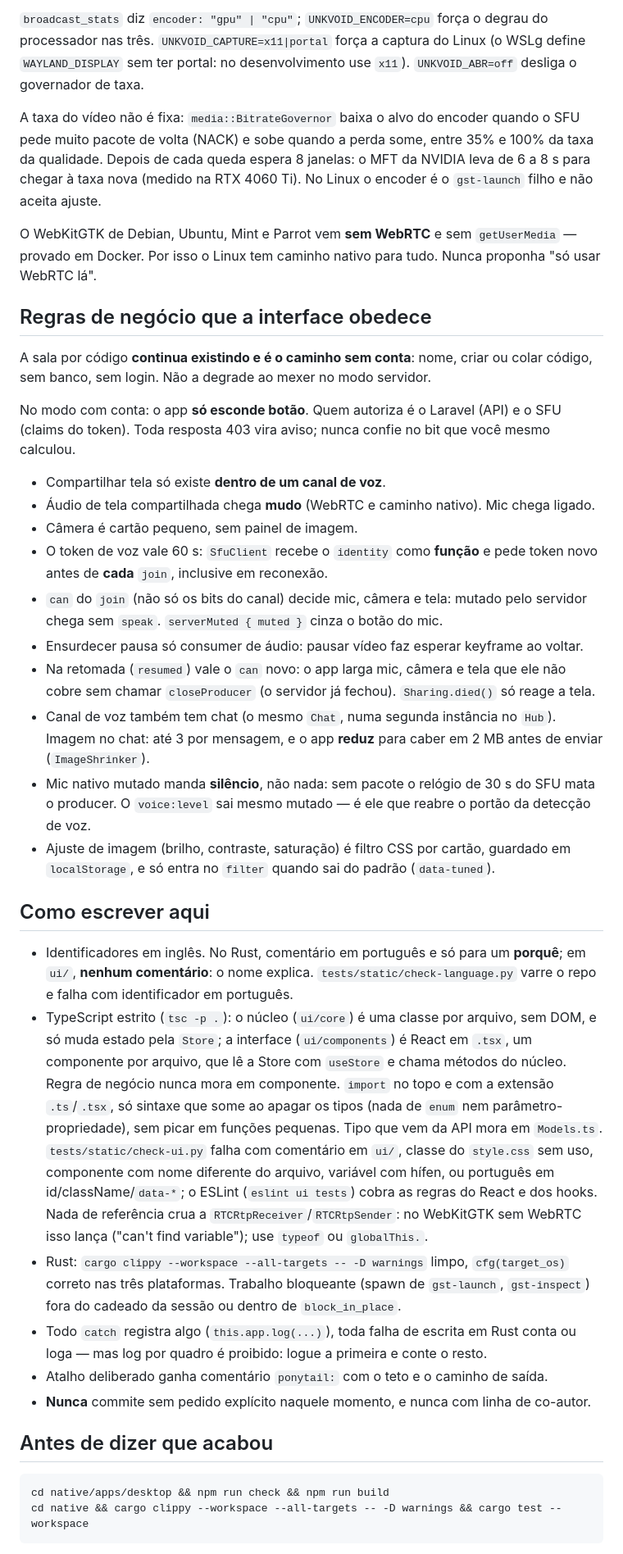
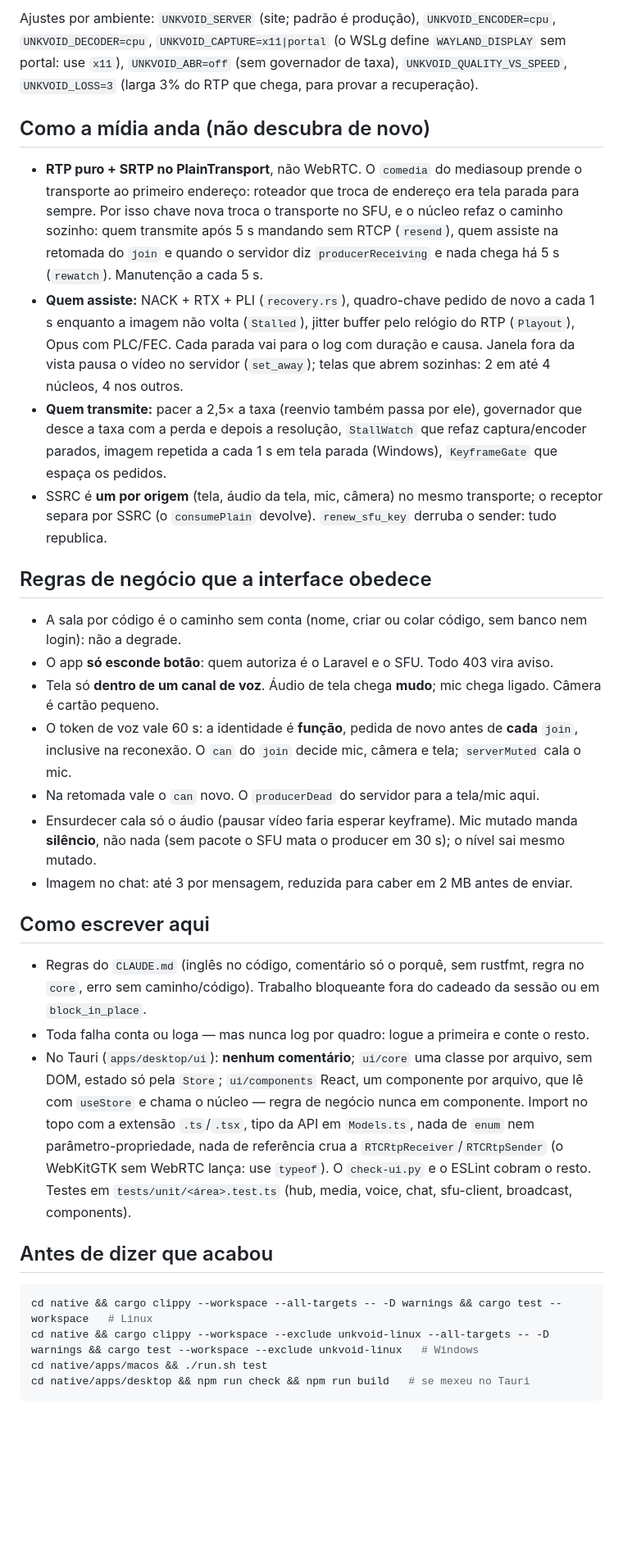
Before and after one commit to edsuuu/unkvoid, a Markdown page: .claude/agents/app.md, the part around one of its changes. Shown at 82% size. Rendered like a GitHub page; blank space fills up the shorter version.

Commit message:
docs: agentes app, sfu e web no que o código é hoje, mais objetivos

````diff
--- a/.claude/agents/app.md
+++ b/.claude/agents/app.md
@@ -49,67 +41,58 @@ native/apps/desktop/tests/          unit/ (Vitest + jsdom), integration/ (Vitest
 
-`broadcast_stats` diz `encoder: "gpu" | "cpu"`; `UNKVOID_ENCODER=cpu` força o degrau do processador nas três.
-`UNKVOID_CAPTURE=x11|portal` força a captura do Linux (o WSLg define `WAYLAND_DISPLAY` sem ter
-portal: no desenvolvimento use `x11`). `UNKVOID_ABR=off` desliga o governador de taxa.
+Ajustes por ambiente: `UNKVOID_SERVER` (site; padrão é produção), `UNKVOID_ENCODER=cpu`,
+`UNKVOID_DECODER=cpu`, `UNKVOID_CAPTURE=x11|portal` (o WSLg define `WAYLAND_DISPLAY` sem portal:
+use `x11`), `UNKVOID_ABR=off` (sem governador de taxa), `UNKVOID_QUALITY_VS_SPEED`,
+`UNKVOID_LOSS=3` (larga 3% do RTP que chega, para provar a recuperação).
 
-A taxa do vídeo não é fixa: `media::BitrateGovernor` baixa o alvo do encoder quando o SFU pede
-muito pacote de volta (NACK) e sobe quando a perda some, entre 35% e 100% da taxa da qualidade.
-Depois de cada queda espera 8 janelas: o MFT da NVIDIA leva de 6 a 8 s para chegar à taxa nova
-(medido na RTX 4060 Ti). No Linux o encoder é o `gst-launch` filho e não aceita ajuste.
+## Como a mídia anda (não descubra de novo)
 
-O WebKitGTK de Debian, Ubuntu, Mint e Parrot vem **sem WebRTC** e sem `getUserMedia` — provado
-em Docker. Por isso o Linux tem caminho nativo para tudo. Nunca proponha "só usar WebRTC lá".
+- **RTP puro + SRTP no PlainTransport**, não WebRTC. O `comedia` do mediasoup prende o transporte
+  ao primeiro endereço: roteador que troca de endereço era tela parada para sempre. Por isso
+  chave nova troca o transporte no SFU, e o núcleo refaz o caminho sozinho: quem transmite após
+  5 s mandando sem RTCP (`resend`), quem assiste na retomada do `join` e quando o servidor diz
+  `producerReceiving` e nada chega há 5 s (`rewatch`). Manutenção a cada 5 s.
+- **Quem assiste:** NACK + RTX + PLI (`recovery.rs`), quadro-chave pedido de novo a cada 1 s
+  enquanto a imagem não volta (`Stalled`), jitter buffer pelo relógio do RTP (`Playout`), Opus com
+  PLC/FEC. Cada parada vai para o log com duração e causa. Janela fora da vista pausa o vídeo no
+  servidor (`set_away`); telas que abrem sozinhas: 2 em até 4 núcleos, 4 nos outros.
+- **Quem transmite:** pacer a 2,5× a taxa (reenvio também passa por ele), governador que desce a
+  taxa com a perda e depois a resolução, `StallWatch` que refaz captura/encoder parados, imagem
+  repetida a cada 1 s em tela parada (Windows), `KeyframeGate` que espaça os pedidos.
+- SSRC é **um por origem** (tela, áudio da tela, mic, câmera) no mesmo transporte; o receptor
+  separa por SSRC (o `consumePlain` devolve). `renew_sfu_key` derruba o sender: tudo republica.
 
 ## Regras de negócio que a interface obedece
 
-A sala por código **continua existindo e é o caminho sem conta**: nome, criar ou colar código,
-sem banco, sem login. Não a degrade ao mexer no modo servidor.
-
-No modo com conta: o app **só esconde botão**. Quem autoriza é o Laravel (API) e o SFU (claims
-do token). Toda resposta 403 vira aviso; nunca confie no bit que você mesmo calculou.
-
-- Compartilhar tela só existe **dentro de um canal de voz**.
-- Áudio de tela compartilhada chega **mudo** (WebRTC e caminho nativo). Mic chega ligado.
-- Câmera é cartão pequeno, sem painel de imagem.
-- O token de voz vale 60 s: `SfuClient` recebe o `identity` como **função** e pede token novo
-  antes de **cada** `join`, inclusive em reconexão.
-- `can` do `join` (não só os bits do canal) decide mic, câmera e tela: mutado pelo servidor
-  chega sem `speak`. `serverMuted { muted }` cinza o botão do mic.
-- Ensurdecer pausa só consumer de áudio: pausar vídeo faz esperar keyframe ao voltar.
-- Na retomada (`resumed`) vale o `can` novo: o app larga mic, câmera e tela que ele não cobre
-  sem chamar `closeProducer` (o servidor já fechou). `Sharing.died()` só reage a tela.
-- Canal de voz também tem chat (o mesmo `Chat`, numa segunda instância no `Hub`). Imagem no chat:
-  até 3 por mensagem, e o app **reduz** para caber em 2 MB antes de enviar (`ImageShrinker`).
-- Mic nativo mutado manda **silêncio**, não nada: sem pacote o relógio de 30 s do SFU mata o
-  producer. O `voice:level` sai mesmo mutado — é ele que reabre o portão da detecção de voz.
-- Ajuste de imagem (brilho, contraste, saturação) é filtro CSS por cartão, guardado em
-  `localStorage`, e só entra no `filter` quando sai do padrão (`data-tuned`).
+- A sala por código é o caminho sem conta (nome, criar ou colar código, sem banco nem login): não
+  a degrade.
+- O app **só esconde botão**: quem autoriza é o Laravel e o SFU. Todo 403 vira aviso.
+- Tela só **dentro de um canal de voz**. Áudio de tela chega **mudo**; mic chega ligado. Câmera é
+  cartão pequeno.
+- O token de voz vale 60 s: a identidade é **função**, pedida de novo antes de **cada** `join`,
+  inclusive na reconexão. O `can` do `join` decide mic, câmera e tela; `serverMuted` cala o mic.
+- Na retomada vale o `can` novo. O `producerDead` do servidor para a tela/mic aqui.
+- Ensurdecer cala só o áudio (pausar vídeo faria esperar keyframe). Mic mutado manda
+  **silêncio**, não nada (sem pacote o SFU mata o producer em 30 s); o nível sai mesmo mutado.
+- Imagem no chat: até 3 por mensagem, reduzida para caber em 2 MB antes de enviar.
 
 ## Como escrever aqui
 
-- Identificadores em inglês. No Rust, comentário em português e só para um **porquê**; em `ui/`,
-  **nenhum comentário**: o nome explica. `tests/static/check-language.py` varre o repo e falha com
-  identificador em português.
-- TypeScript estrito (`tsc -p .`): o núcleo (`ui/core`) é uma classe por arquivo, sem DOM, e só
-  muda estado pela `Store`; a interface (`ui/components`) é React em `.tsx`, um componente por
-  arquivo, que lê a Store com `useStore` e chama métodos do núcleo. Regra de negócio nunca mora em
-  componente. `import` no topo e com a extensão `.ts`/`.tsx`, só sintaxe que some ao apagar os
-  tipos (nada de `enum` nem parâmetro-propriedade), sem picar em funções pequenas. Tipo que vem da
-  API mora em `Models.ts`. `tests/static/check-ui.py` falha com comentário em `ui/`, classe do
-  `style.css` sem uso, componente com nome diferente do arquivo, variável com hífen, ou português
-  em id/className/`data-*`; o ESLint (`eslint ui tests`) cobra as regras do React e dos hooks.
-  Nada de referência crua a `RTCRtpReceiver`/`RTCRtpSender`: no WebKitGTK sem WebRTC isso lança
-  ("can't find variable"); use `typeof` ou `globalThis.`.
-- Rust: `cargo clippy --workspace --all-targets -- -D warnings` limpo, `cfg(target_os)` correto
-  nas três plataformas. Trabalho bloqueante (spawn de `gst-launch`, `gst-inspect`) fora do
-  cadeado da sessão ou dentro de `block_in_place`.
-- Todo `catch` registra algo (`this.app.log(...)`), toda falha de escrita em Rust conta ou loga
-  — mas log por quadro é proibido: logue a primeira e conte o resto.
-- Atalho deliberado ganha comentário `ponytail:` com o teto e o caminho de saída.
-- **Nunca** commite sem pedido explícito naquele momento, e nunca com linha de co-autor.
+- Regras do `CLAUDE.md` (inglês no código, comentário só o porquê, sem rustfmt, regra no `core`,
+  erro sem caminho/código). Trabalho bloqueante fora do cadeado da sessão ou em `block_in_place`.
+- Toda falha conta ou loga — mas nunca log por quadro: logue a primeira e conte o resto.
+- No Tauri (`apps/desktop/ui`): **nenhum comentário**; `ui/core` uma classe por arquivo, sem DOM,
+  estado só pela `Store`; `ui/components` React, um componente por arquivo, que lê com `useStore`
+  e chama o núcleo — regra de negócio nunca em componente. Import no topo com a extensão
+  `.ts`/`.tsx`, tipo da API em `Models.ts`, nada de `enum` nem parâmetro-propriedade, nada de
+  referência crua a `RTCRtpReceiver`/`RTCRtpSender` (o WebKitGTK sem WebRTC lança: use `typeof`).
+  O `check-ui.py` e o ESLint cobram o resto. Testes em `tests/unit/<área>.test.ts` (hub, media,
+  voice, chat, sfu-client, broadcast, components).
 
 ## Antes de dizer que acabou
 
 ```bash
-cd native/apps/desktop && npm run check && npm run build
-cd native && cargo clippy --workspace --all-targets -- -D warnings && cargo test --workspace
+cd native && cargo clippy --workspace --all-targets -- -D warnings && cargo test --workspace   # Linux
+cd native && cargo clippy --workspace --exclude unkvoid-linux --all-targets -- -D warnings && cargo test --workspace --exclude unkvoid-linux   # Windows
+cd native/apps/macos && ./run.sh test
+cd native/apps/desktop && npm run check && npm run build   # se mexeu no Tauri
 ```
````
Also changed, not shown: other parts of .claude/agents/app.md (+49 -80 lines), .claude/agents/sfu.md (+61 -66 lines), .claude/agents/web.md (+50 -71 lines).
